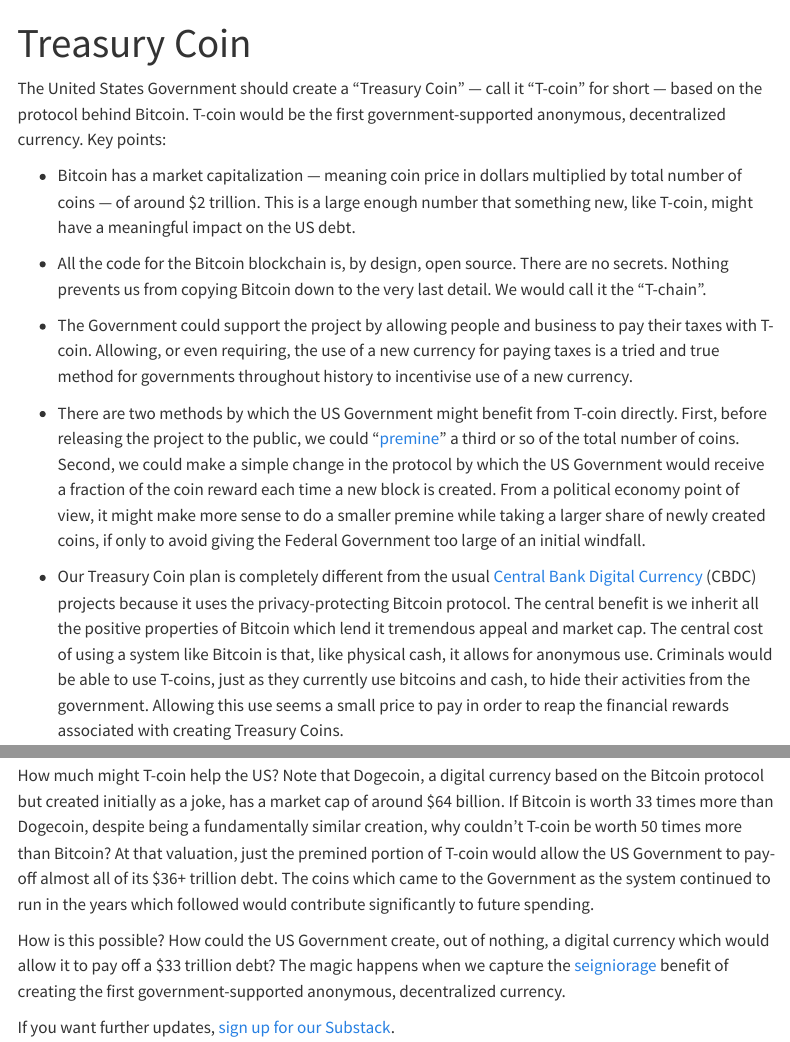
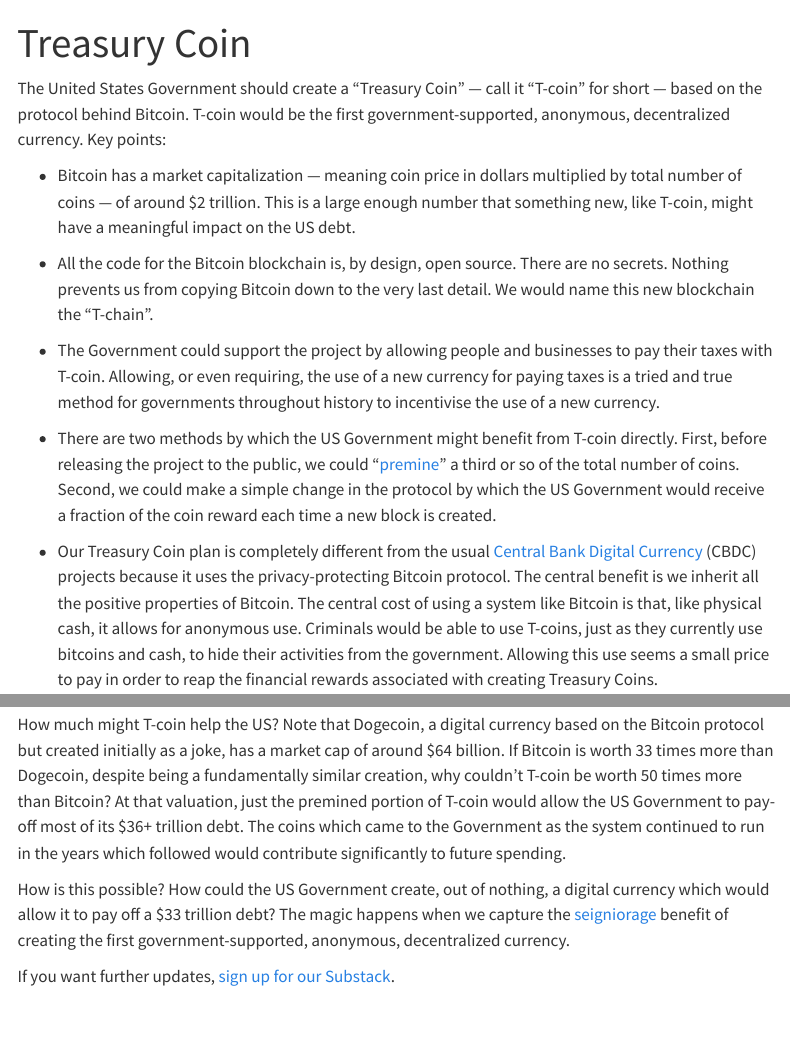
Before and after one commit to davidkane9/treasury-coin, a Quarto document (index.qmd): the page in a window 1100 px wide, from its top, and a second part further down, joined at a grey line. Rendered offline with R 4.5, knitr and Pandoc in place of Quarto, with nearby package versions; menus at the side of the page are left out.

Commit message:
text clean up

```diff
--- a/index.qmd
+++ b/index.qmd
@@ -2,18 +2,18 @@
 title: "Treasury Coin"
 ---
 
-The United States Government should create a "Treasury Coin" --- call it "T-coin" for short --- based on the protocol behind Bitcoin. T-coin would be the first government-supported anonymous, decentralized currency. Key points:
+The United States Government should create a "Treasury Coin" --- call it "T-coin" for short --- based on the protocol behind Bitcoin. T-coin would be the first government-supported, anonymous, decentralized currency. Key points:
 
 
 * Bitcoin has a market capitalization --- meaning coin price in dollars multiplied by total number of coins --- of around $2 trillion. This is a large enough number that something new, like T-coin, might have a meaningful impact on the US debt.
 
-* All the code for the Bitcoin blockchain is, by design, open source. There are no secrets. Nothing prevents us from copying Bitcoin down to the very last detail. We would call it the "T-chain".
+* All the code for the Bitcoin blockchain is, by design, open source. There are no secrets. Nothing prevents us from copying Bitcoin down to the very last detail. We would name this new blockchain the "T-chain".
 
-* The Government could support the project by allowing people and business to pay their taxes with T-coin. Allowing, or even requiring, the use of a new currency for paying taxes is a tried and true method for governments throughout history to incentivise use of a new currency.
+* The Government could support the project by allowing people and businesses to pay their taxes with T-coin. Allowing, or even requiring, the use of a new currency for paying taxes is a tried and true method for governments throughout history to incentivise the use of a new currency.
 
-* There are two methods by which the US Government might benefit from T-coin directly. First, before releasing the project to the public, we could "[premine](https://www.investopedia.com/terms/p/premining.asp)" a third or so of the total number of coins. Second, we could make a simple change in the protocol by which the US Government would receive a fraction of the coin reward each time a new block is created. From a political economy point of view, it might make more sense to do a smaller premine while taking a larger share of newly created coins, if only to avoid giving the Federal Government too large of an initial windfall.
+* There are two methods by which the US Government might benefit from T-coin directly. First, before releasing the project to the public, we could "[premine](https://www.investopedia.com/terms/p/premining.asp)" a third or so of the total number of coins. Second, we could make a simple change in the protocol by which the US Government would receive a fraction of the coin reward each time a new block is created.
 
-* Our Treasury Coin plan is completely different from the usual [Central Bank Digital Currency](https://en.wikipedia.org/wiki/Central_bank_digital_currency) (CBDC) projects because it uses the privacy-protecting Bitcoin protocol. The central benefit is we inherit all the positive properties of Bitcoin which lend it tremendous appeal and market cap. The central cost of using a system like Bitcoin is that, like physical cash, it allows for anonymous use. Criminals would be able to use T-coins, just as they currently use bitcoins and cash, to hide their activities from the government. Allowing this use seems a small price to pay in order to reap the financial rewards associated with creating Treasury Coins.
+* Our Treasury Coin plan is completely different from the usual [Central Bank Digital Currency](https://en.wikipedia.org/wiki/Central_bank_digital_currency) (CBDC) projects because it uses the privacy-protecting Bitcoin protocol. The central benefit is we inherit all the positive properties of Bitcoin. The central cost of using a system like Bitcoin is that, like physical cash, it allows for anonymous use. Criminals would be able to use T-coins, just as they currently use bitcoins and cash, to hide their activities from the government. Allowing this use seems a small price to pay in order to reap the financial rewards associated with creating Treasury Coins.
 
 * We still use dollars. Federal workers are paid in dollars. Social security checks are denominated in dollars. The value of T-coins will float relative to dollars. The USG could bring some stability to the value of T-coins by having a regular off-chain auction, similar to the auctions which the US Treasury currently holds for new debt issuance. A daily (or weekly or monthly) auction for T-coins could set the "official" exchange rate for T-coins to dollars until the next auction, thereby decreasing, at least somewhat, its volatility for everyday use.
 
@@ -21,8 +21,8 @@
 
 * T-coins are likely to be the most secure blockchain currency in the world because the US Government would have every incentive to make it secure.
 
-How much might T-coin help the US? Note that Dogecoin, a digital currency based on the Bitcoin protocol but created initially as a joke, has a market cap of around \$64 billion. If Bitcoin is worth 33 times more than Dogecoin, despite being a fundamentally similar creation, why couldn't T-coin be worth 50 times more than Bitcoin? At that valuation, just the premined portion of T-coin would allow the US Government to pay-off almost all of its \$36+ trillion debt. The coins which came to the Government as the system continued to run in the years which followed would contribute significantly to future spending.
+How much might T-coin help the US? Note that Dogecoin, a digital currency based on the Bitcoin protocol but created initially as a joke, has a market cap of around \$64 billion. If Bitcoin is worth 33 times more than Dogecoin, despite being a fundamentally similar creation, why couldn't T-coin be worth 50 times more than Bitcoin? At that valuation, just the premined portion of T-coin would allow the US Government to pay-off most of its \$36+ trillion debt. The coins which came to the Government as the system continued to run in the years which followed would contribute significantly to future spending.
 
-How is this possible? How could the US Government create, out of nothing, a digital currency which would allow it to pay off a \$33 trillion debt? The magic happens when we capture the [seigniorage](https://en.wikipedia.org/wiki/Seigniorage) benefit of creating the first government-supported anonymous, decentralized currency.
+How is this possible? How could the US Government create, out of nothing, a digital currency which would allow it to pay off a \$33 trillion debt? The magic happens when we capture the [seigniorage](https://en.wikipedia.org/wiki/Seigniorage) benefit of creating the first government-supported, anonymous, decentralized currency.
 
 If you want further updates, [sign up for our Substack](https://treasurycoin.substack.com/).
```
Also changed, not shown: technical.qmd (+6 -0 lines).
